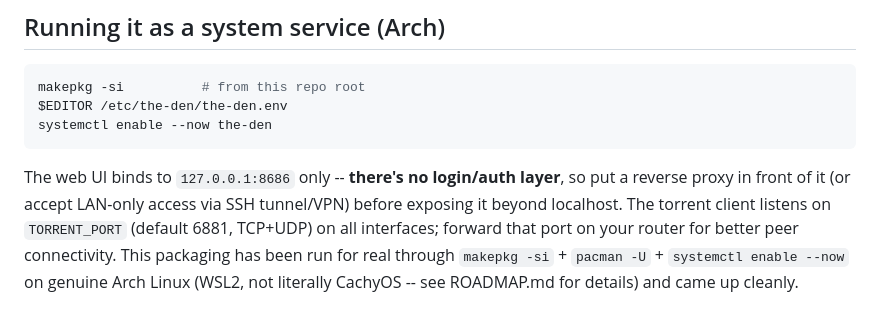
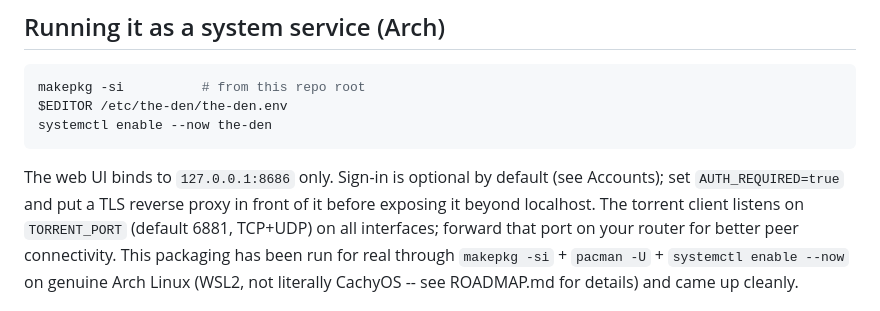
Before and after one commit to jamesyoungdahr-debug/the-den, a Markdown page: README.md, the part around the change. GitHub-like rendering.

Commit message:
README: the service section no longer claims there is no auth layer
Co-Authored-By: Claude Fable 5.1 <noreply@anthropic.com>

````diff
--- a/README.md
+++ b/README.md
@@ -79,8 +79,8 @@ $EDITOR /etc/the-den/the-den.env
 systemctl enable --now the-den
 ```
 
-The web UI binds to `127.0.0.1:8686` only -- **there's no login/auth layer**, so put a
-reverse proxy in front of it (or accept LAN-only access via SSH tunnel/VPN) before
+The web UI binds to `127.0.0.1:8686` only. Sign-in is optional by default (see
+Accounts); set `AUTH_REQUIRED=true` and put a TLS reverse proxy in front of it before
 exposing it beyond localhost. The torrent client listens on `TORRENT_PORT` (default 6881,
 TCP+UDP) on all interfaces; forward that port on your router for better peer connectivity.
 This packaging has been run for real through `makepkg -si` + `pacman -U` +
````
